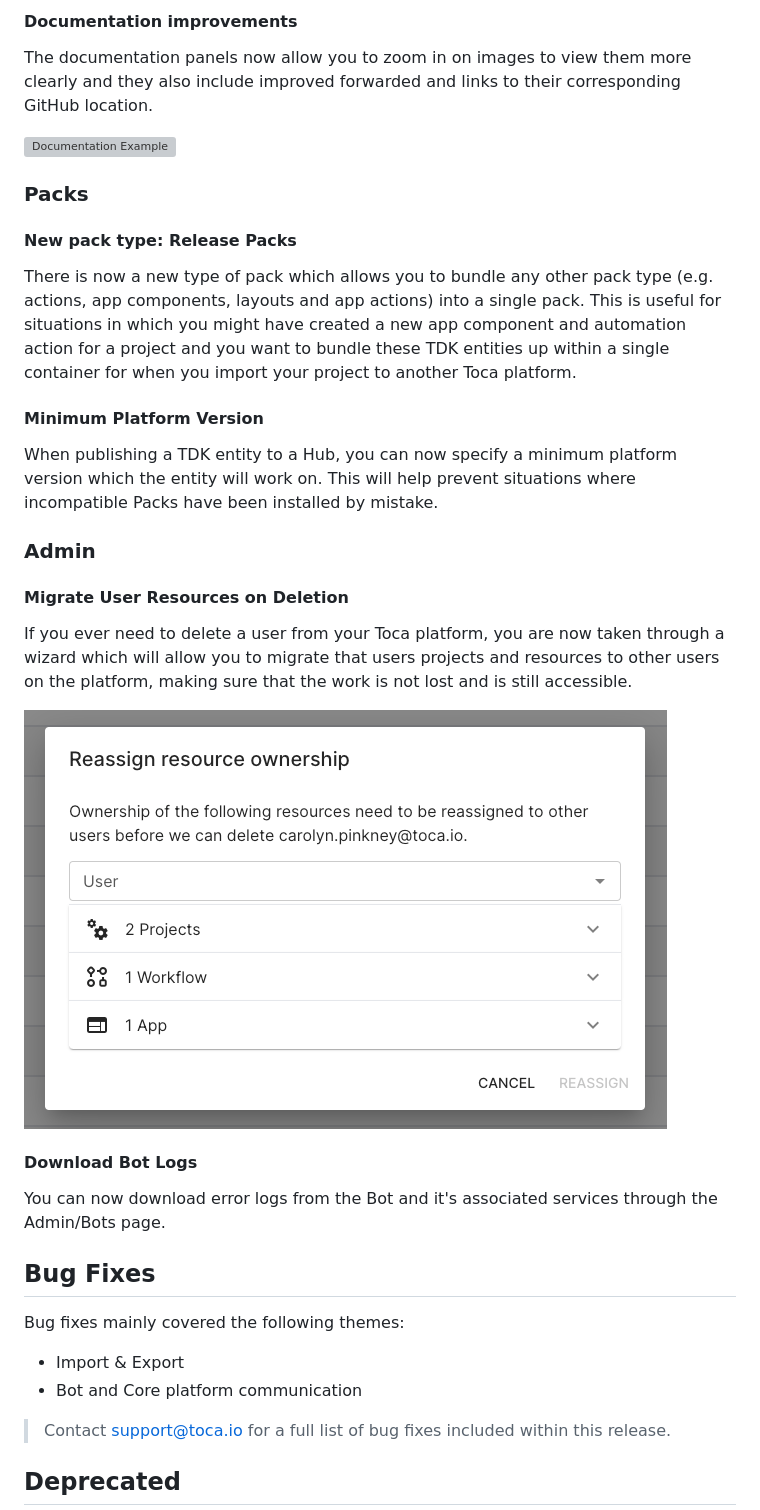
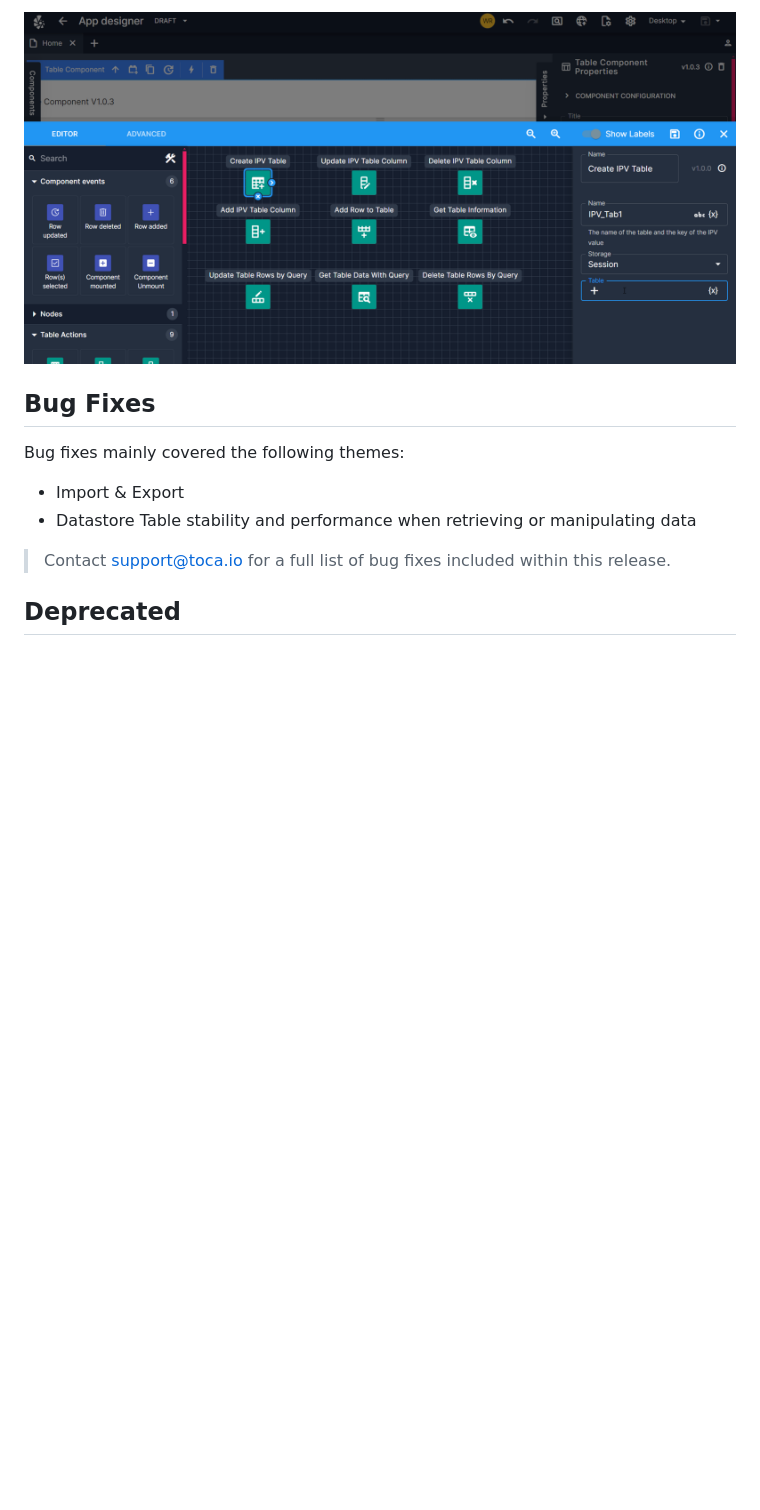
Before and after one commit to tocalabs/toca-docs, a Markdown page: src/release.md, the part around one of its changes. Rendered like a GitHub page; pictures changed too: src/assets/table_ipl_actions.png (added); blank space fills up the shorter version; grey boxes are pictures that could not be loaded.

```diff
--- a/src/release.md
+++ b/src/release.md
@@ -52,36 +50,10 @@ There have been significant improvements and efficiency gains made to the proces
-#### Documentation improvements
-
-The documentation panels now allow you to zoom in on images to view them more clearly and they also include improved forwarded and links to their corresponding GitHub location.
-
-![Documentation Example](/src/assets/docs_example.png)
-
-### Packs
-
-#### New pack type: Release Packs
-
-There is now a new type of pack which allows you to bundle any other pack type (e.g. actions, app components, layouts and app actions) into a single pack. This is useful for situations in which you might have created a new app component and automation action for a project and you want to bundle these TDK entities up within a single container for when you import your project to another Toca platform.
-
-#### Minimum Platform Version
-
-When publishing a TDK entity to a Hub, you can now specify a minimum platform version which the entity will work on. This will help prevent situations where incompatible Packs have been installed by mistake.
-
-### Admin
-
-#### Migrate User Resources on Deletion
-
-If you ever need to delete a user from your Toca platform, you are now taken through a wizard which will allow you to migrate that users projects and resources to other users on the platform, making sure that the work is not lost and is still accessible.
-
-![Migrate User Resources](/src/assets/migrate_user_resources.png)
-
-#### Download Bot Logs
-
-You can now download error logs from the Bot and it's associated services through the Admin/Bots page.
+![Table IPL Actions](/src/assets/table_ipl_actions.png)
 
 ## Bug Fixes
 
 Bug fixes mainly covered the following themes:
 - Import & Export
-- Bot and Core platform communication
+- Datastore Table stability and performance when retrieving or manipulating data
 
 > Contact <support@toca.io> for a full list of bug fixes included within this release.
 
```
Also changed, not shown: other parts of src/release.md (+39 -41 lines), src/assets/cancelled_jobs.png (added), src/assets/datastore_ui_changes.png (added), src/assets/table_component.png (added), 1 other file.
